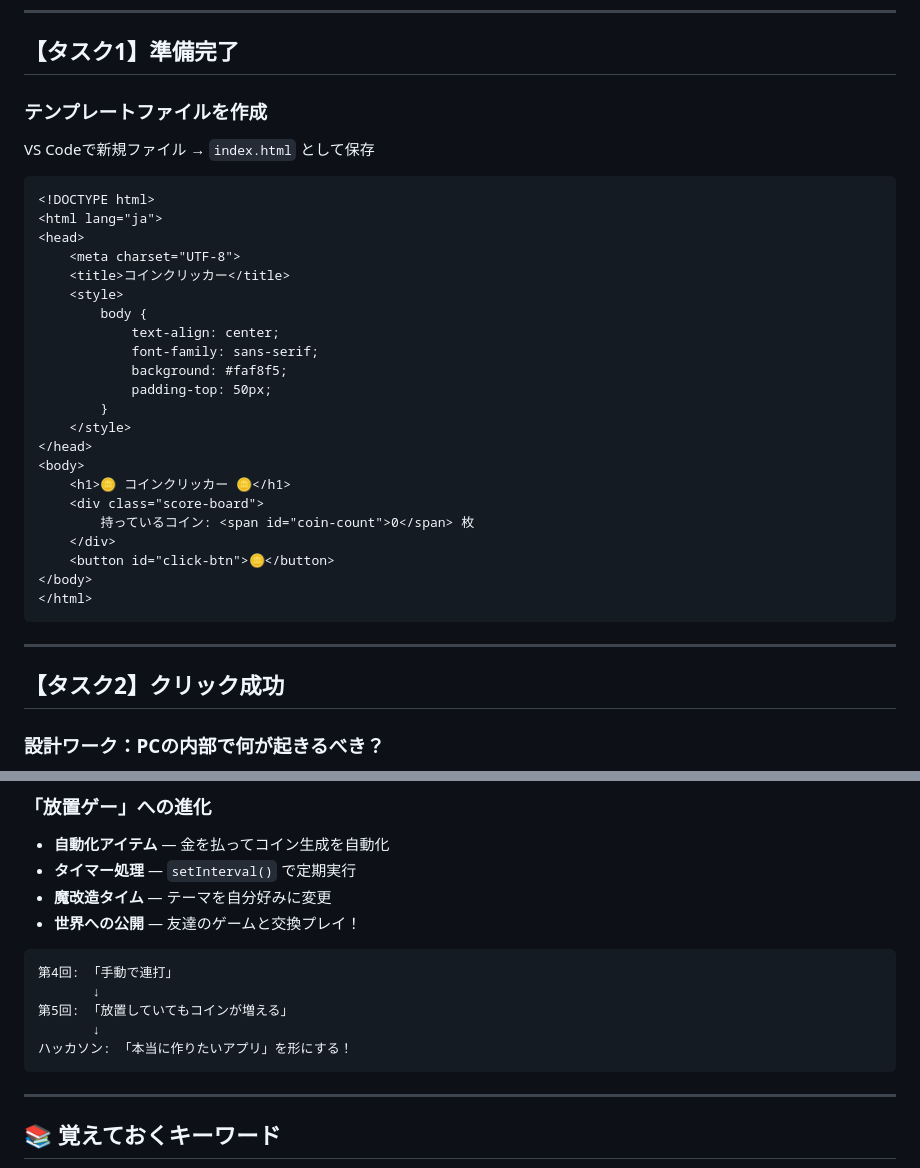
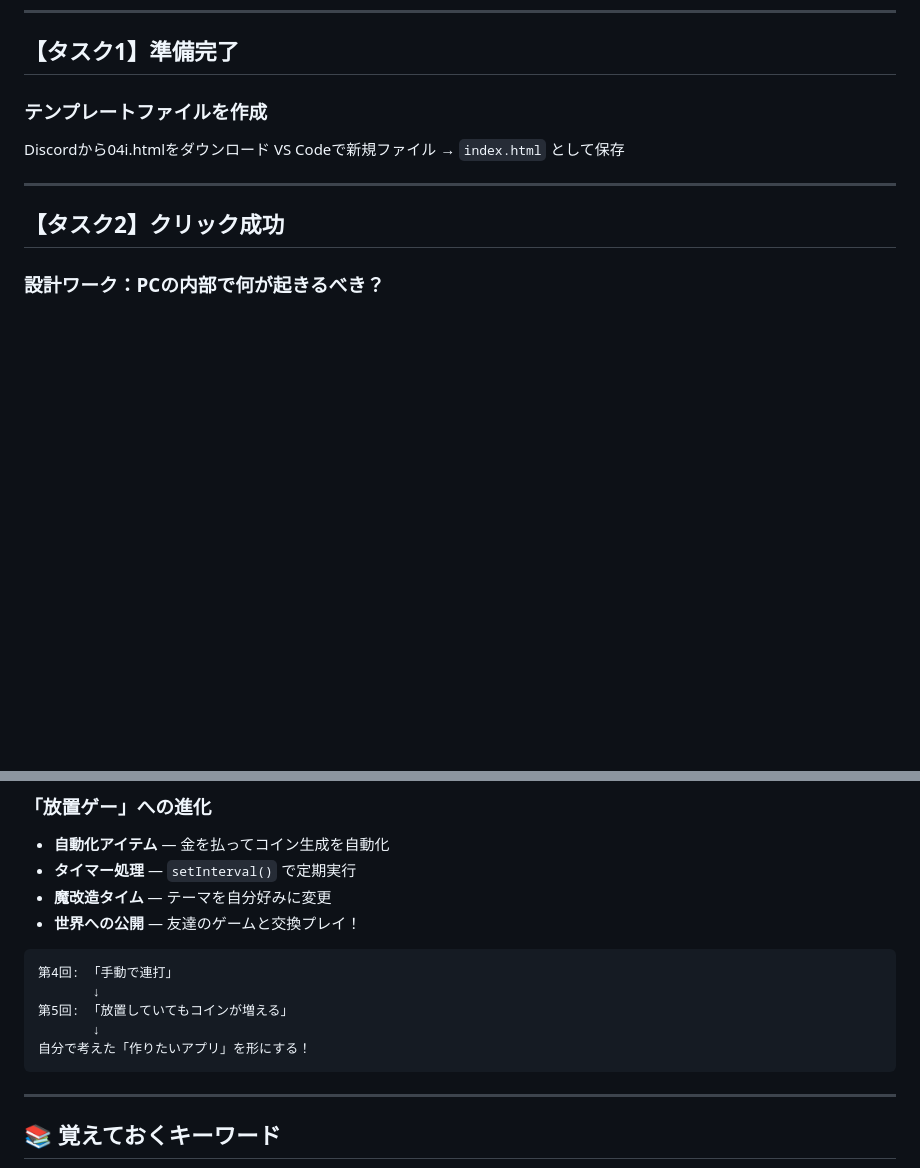
Before and after one commit to authagia/huit_05, a Markdown page: 第4回資料/04_Marpスライド.md, 2 parts joined by grey strips. Rendered like a GitHub page; blank space fills up the shorter version.

````diff
--- a/第4回資料/04_Marpスライド.md
+++ b/第4回資料/04_Marpスライド.md
@@ -73,32 +73,8 @@ paginate: true
 
 ### テンプレートファイルを作成
 
+Discordから04i.htmlをダウンロード
 VS Codeで新規ファイル → `index.html` として保存
-
-```html
-<!DOCTYPE html>
-<html lang="ja">
-<head>
-    <meta charset="UTF-8">
-    <title>コインクリッカー</title>
-    <style>
-        body {
-            text-align: center;
-            font-family: sans-serif;
-            background: #faf8f5;
-            padding-top: 50px;
-        }
-    </style>
-</head>
-<body>
-    <h1>🪙 コインクリッカー 🪙</h1>
-    <div class="score-board">
-        持っているコイン: <span id="coin-count">0</span> 枚
-    </div>
-    <button id="click-btn">🪙</button>
-</body>
-</html>
-```
 
 <!--
 話す内容:
@@ -297,7 +273,7 @@ if (coin >= 100) {
        ↓
 第5回: 「放置していてもコインが増える」
        ↓
-ハッカソン: 「本当に作りたいアプリ」を形にする！
+自分で考えた「作りたいアプリ」を形にする！
 ```
 
 <!--
````
Also changed, not shown: 第5回資料/05_Marpスライド.md (+22 -12 lines).
